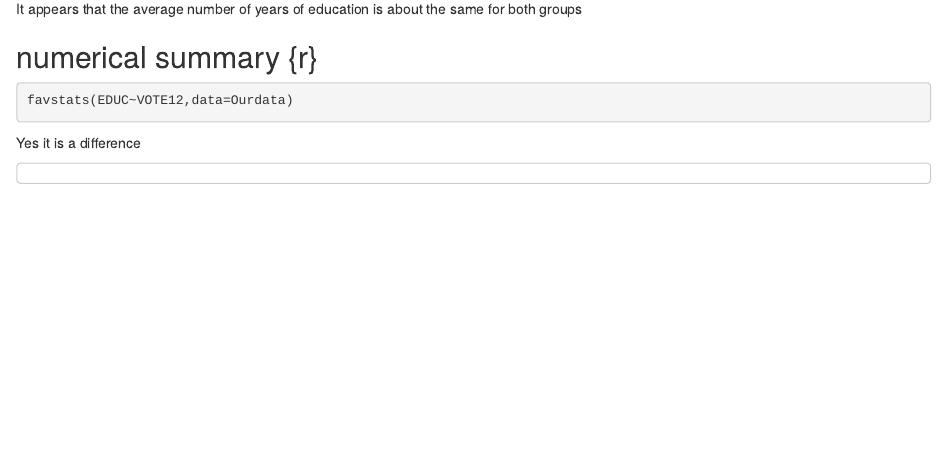
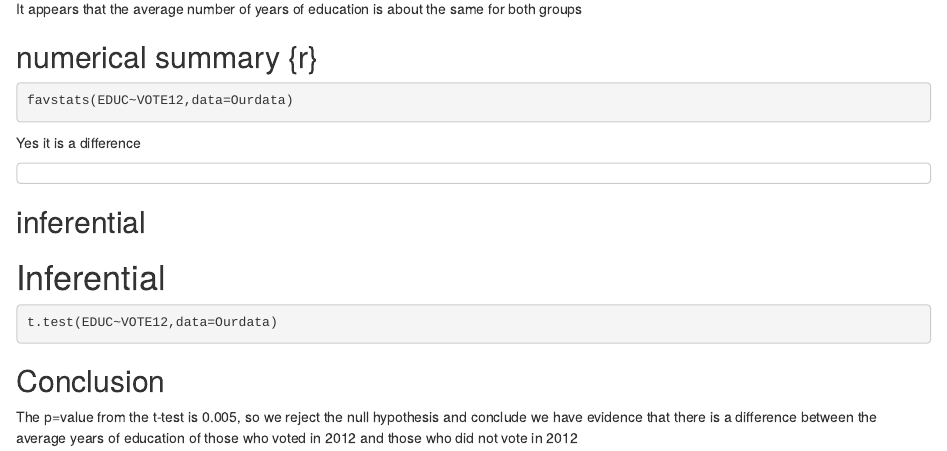
Before and after one commit to yasheika1123/Problem1, an R Markdown document (Problem/Problem.rmd): the page in a window 1100 px wide, from 370 px down. Rendered offline with R 4.5, knitr and Pandoc, with nearby package versions; the code chunks are not run, so their results and figures are left out.

Commit message:
nummerical summar

````diff
--- a/Problem/Problem.rmd
+++ b/Problem/Problem.rmd
@@ -31,9 +31,24 @@ It appears that the average number of years of education is about the same for b
 ## numerical summary  {r}
 ```{r}
 favstats(EDUC~VOTE12,data=Ourdata)
+
+
+
+
 ```
 
 Yes it is a difference
 
 ```
 ```
+## inferential
+
+
+# Inferential
+
+```{r}
+t.test(EDUC~VOTE12,data=Ourdata)
+```
+
+##  Conclusion
+The p=value from the t-test is 0.005, so we reject the null hypothesis and conclude we have evidence that there is a difference between the average years of  education of those who voted in 2012 and those who did not vote in 2012
````
